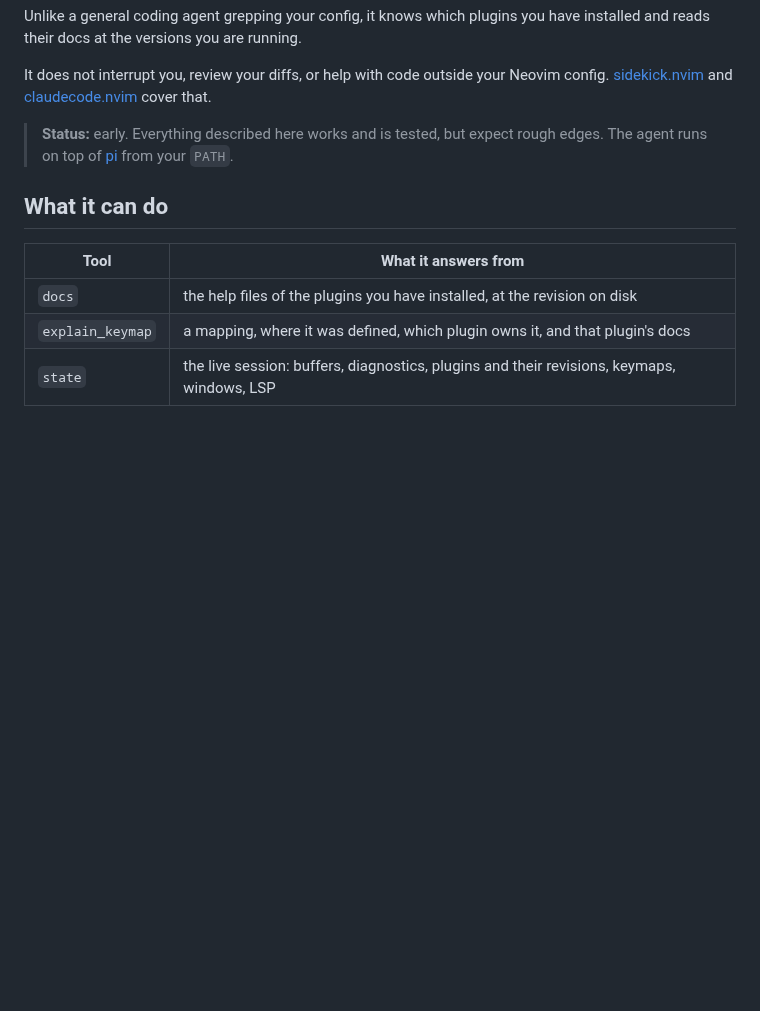
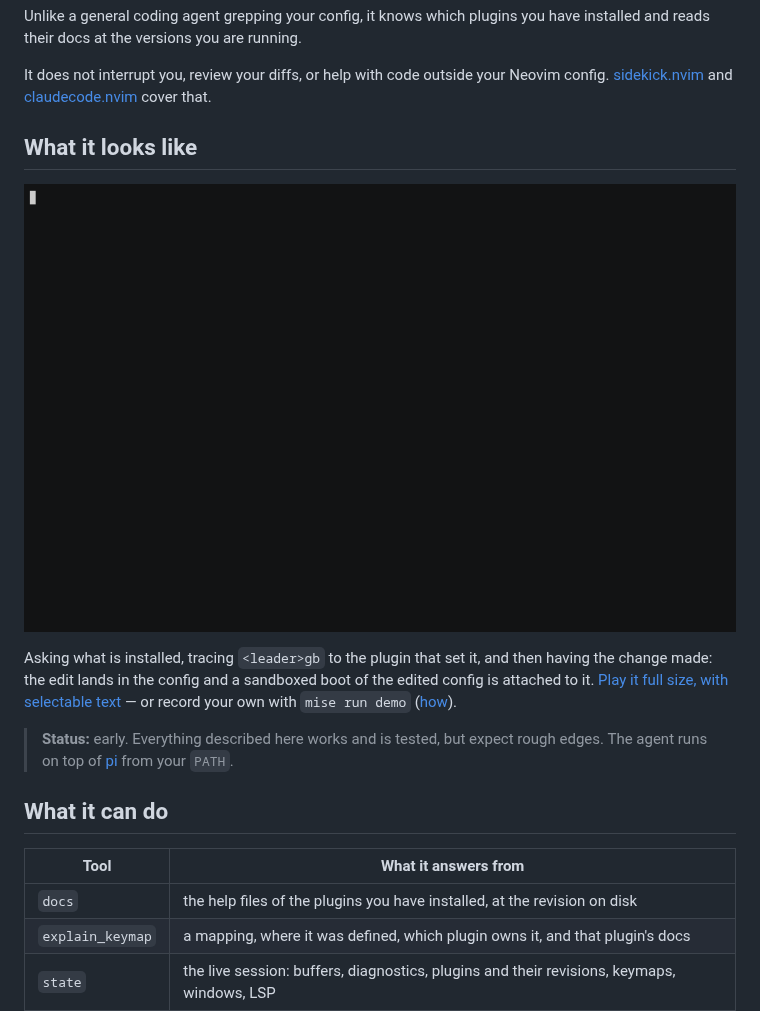
Before and after one commit to jaitd/fieldguide.nvim, a Markdown page: README.md, the part around the change. GitHub-like rendering; pictures changed too: demo/fieldguide.gif; blank space fills up the shorter version.

```diff
--- a/README.md
+++ b/README.md
@@ -14,6 +14,16 @@ have installed and reads their docs at the versions you are running.
 It does not interrupt you, review your diffs, or help with code outside your
 Neovim config. [sidekick.nvim](https://github.com/folke/sidekick.nvim) and
 [claudecode.nvim](https://github.com/coder/claudecode.nvim) cover that.
+
+## What it looks like
+
+[![fieldguide answering questions about a Neovim config](demo/fieldguide.gif)](https://asciinema.org/a/AAI2O4xI3V85GhKX)
+
+Asking what is installed, tracing `<leader>gb` to the plugin that set it, and
+then having the change made: the edit lands in the config and a sandboxed boot
+of the edited config is attached to it. [Play it full size, with selectable
+text](https://asciinema.org/a/AAI2O4xI3V85GhKX) — or record your own with
+`mise run demo` ([how](demo/README.md)).
 
 > **Status:** early. Everything described here works and is tested, but expect
 > rough edges. The agent runs on top of [pi](https://www.npmjs.com/package/@earendil-works/pi-coding-agent)
```
Also changed, not shown: demo/README.md (+7 -3 lines), 4 other files.
